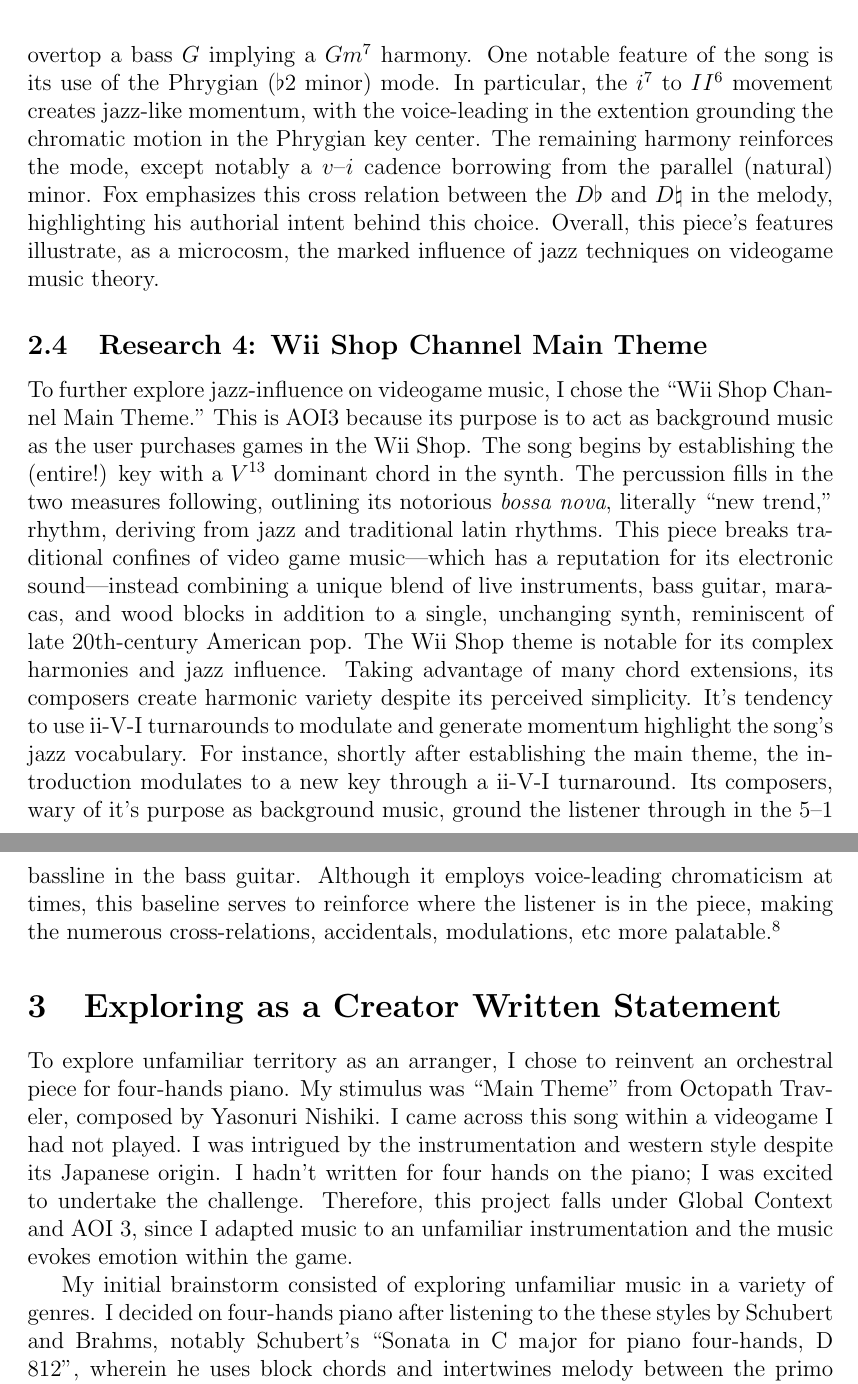
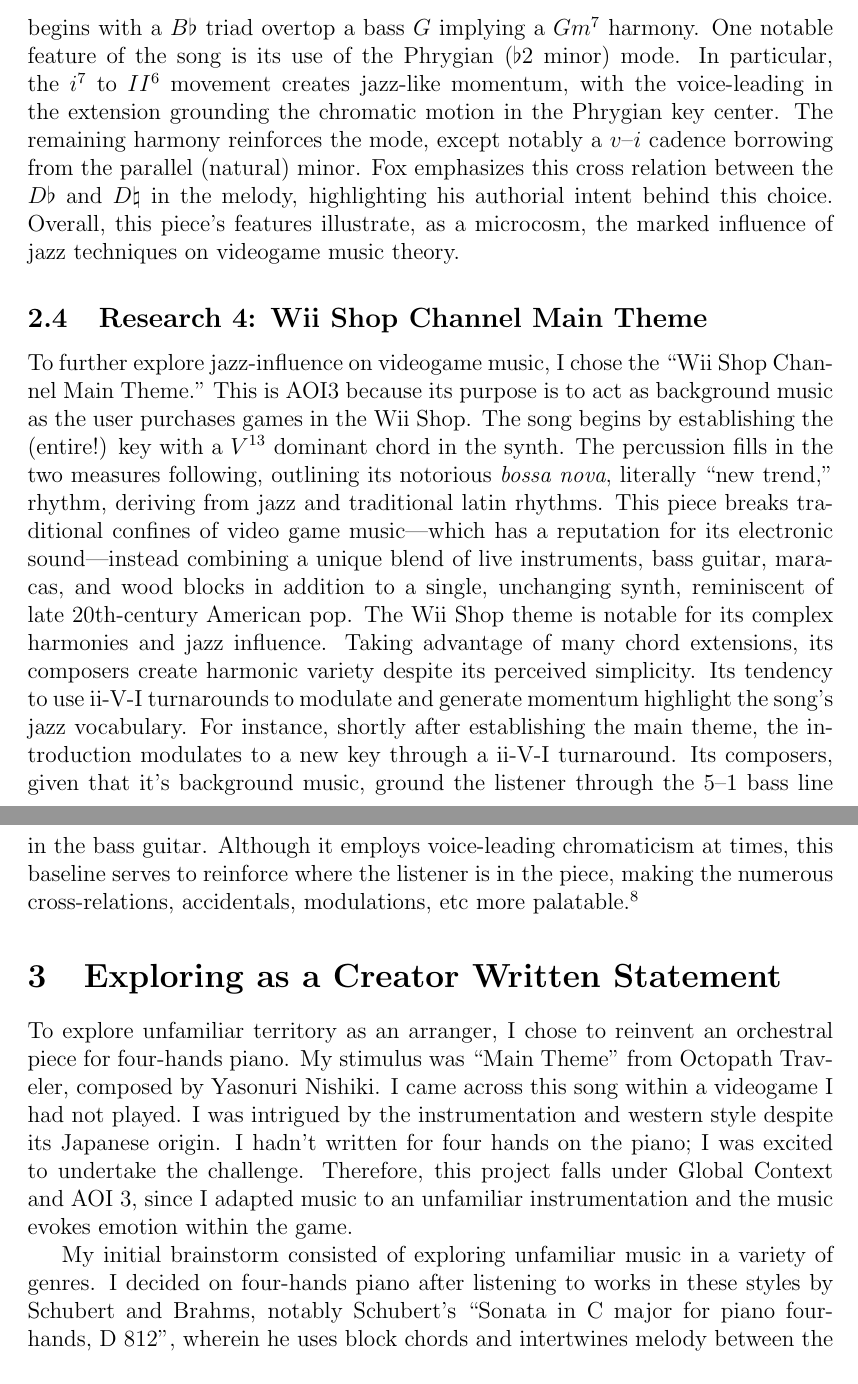
Before and after one commit to JakeBruner/IB-Music-Exploring, a LaTeX document (exploringportfolio.tex): two parts of pages 5 and 6 of 9, joined at a grey line, cut so that both start at the same text. Compiled offline with pdfLaTeX.

Commit message:
little grammer edits

```diff
--- a/exploringportfolio.tex
+++ b/exploringportfolio.tex
@@ -127,20 +127,20 @@
 \label{fig:rude}
 \end{figure}
 
-Throughout, Toby Fox uses the Phrygian mode and a syncopated rhythm to create an upbeat sound. The start outlines the main progression ($\Rn{1}–\flat\RN{2}–\flat\RN{6}–\RN{5}^7$) with an electronic piano-like sound. Notably, this chord progression takes place in a microtonal key ("$G$ half-flat"/"$F$ half-sharp" minor), which I will  spell as $Gm$. Percussion-wise, Fox makes use of an electronic drum set and noise-synths/hi-hats. In Figure \ref{fig:rude}, it's clear he uses snare and bass establish a backbeat rhythm anticipating beat 3, with a noise-synth constant filling the empty space (not transcribed). Creating syncopation, the piano harmony, mirroring drums, anticipates beat 3 and emphasizes the remaining weak beats. This piano ostinato, throughout, implies jazz-like extensions over the bass. For example, the piano begins with a $B\flat$ triad overtop a bass $G$ implying a $Gm^7$ harmony.
-One notable feature of the song is its use of the Phrygian ($\flat 2$ minor) mode. In particular, the $i^{7}$ to $II^6$ movement creates jazz-like momentum, with the voice-leading in the extention grounding the chromatic motion in the Phrygian key center. The remaining harmony reinforces the mode, except notably a $v–i$ cadence borrowing from the parallel (natural) minor. Fox emphasizes this cross relation between the $D\flat$ and $D\natural$ in the melody, highlighting his authorial intent behind this choice. Overall, this piece's features illustrate, as a microcosm, the marked influence of jazz techniques on videogame music theory.
+Throughout, Toby Fox uses the Phrygian mode and a syncopated rhythm to create an upbeat sound. The start outlines the main progression ($\Rn{1}–\flat\RN{2}–\flat\RN{6}–\RN{5}^7$) with an electronic piano-like sound. Notably, this chord progression takes place in a microtonal key ("$G$ half-flat"/"$F$ half-sharp" minor), which I will  spell as $Gm$. Percussion-wise, Fox makes use of an electronic drum set and noise-synths/hi-hats. In Figure \ref{fig:rude}, it's clear he uses snare and bass to establish a backbeat rhythm anticipating beat 3, with a noise-synth constantly filling the empty space (not transcribed). Creating syncopation, the piano harmony, mirroring drums, anticipates beat 3 and emphasizes the remaining weak beats. This piano ostinato, throughout, implies jazz-like extensions over the bass. For example, the piano begins with a $B\flat$ triad overtop a bass $G$ implying a $Gm^7$ harmony.
+One notable feature of the song is its use of the Phrygian ($\flat 2$ minor) mode. In particular, the $i^{7}$ to $II^6$ movement creates jazz-like momentum, with the voice-leading in the extension grounding the chromatic motion in the Phrygian key center. The remaining harmony reinforces the mode, except notably a $v–i$ cadence borrowing from the parallel (natural) minor. Fox emphasizes this cross relation between the $D\flat$ and $D\natural$ in the melody, highlighting his authorial intent behind this choice. Overall, this piece's features illustrate, as a microcosm, the marked influence of jazz techniques on videogame music theory.
 
 \subsection{Research 4: Wii Shop Channel Main Theme}
 
 To further explore jazz-influence on videogame music, I chose the “Wii Shop Channel Main Theme.” This is AOI3 because its purpose is to act as background music as the user purchases games in the Wii Shop.
     The song begins by establishing the (entire!) key with a $V^{13}$ dominant chord in the synth. The percussion fills in the two measures following, outlining its notorious \textit{bossa nova}, literally “new trend,” rhythm, deriving from jazz and traditional latin rhythms. This piece breaks traditional confines of video game music---which has a reputation for its electronic sound---instead combining a unique blend of live instruments, bass guitar, maracas, and wood blocks in addition to a single, unchanging synth, reminiscent of late 20th-century American pop.
-    The Wii Shop theme is notable for its complex harmonies and jazz influence. Taking advantage of many chord extensions, its composers create harmonic variety despite its perceived simplicity. It's tendency to use ii-V-I turnarounds to modulate and generate momentum highlight the song's jazz vocabulary. For instance, shortly after establishing the main theme, the introduction modulates to a new key through a ii-V-I turnaround. Its composers, wary of it's purpose as background music, ground the listener through in the $5–1$ bassline in the bass guitar. Although it employs voice-leading chromaticism at times, this baseline serves to reinforce where the listener is in the piece, making the numerous cross-relations, accidentals, modulations, etc more palatable.\autocite{wiishop}
+    The Wii Shop theme is notable for its complex harmonies and jazz influence. Taking advantage of many chord extensions, its composers create harmonic variety despite its perceived simplicity. Its tendency to use ii-V-I turnarounds to modulate and generate momentum highlight the song's jazz vocabulary. For instance, shortly after establishing the main theme, the introduction modulates to a new key through a ii-V-I turnaround. Its composers, given that it's background music, ground the listener through the $5–1$ bass line in the bass guitar. Although it employs voice-leading chromaticism at times, this baseline serves to reinforce where the listener is in the piece, making the numerous cross-relations, accidentals, modulations, etc more palatable.\autocite{wiishop}
 
 \section{Exploring as a Creator Written Statement}
 
 To explore unfamiliar territory as an arranger, I chose to reinvent an orchestral piece for four-hands piano. My stimulus was “Main Theme” from Octopath Traveler, composed by Yasonuri Nishiki. I came across this song within a videogame I had not played. I was intrigued by the instrumentation and western style despite its Japanese origin. I hadn’t written for four hands on the piano; I was excited to undertake the challenge. Therefore, this project falls under Global Context and AOI 3, since I adapted music to an unfamiliar instrumentation and the music evokes emotion within the game.
 
-My initial brainstorm consisted of exploring unfamiliar music in a variety of genres. I decided on four-hands piano after listening to the these styles by Schubert and Brahms, notably Schubert’s "Sonata in C major for piano four-hands, D 812", wherein he uses block chords and intertwines melody between the primo and secondo players. Much of this research informed techniques I used in my arrangement. For instance, I didn't restrict my melody to only the top voice; at times I had a pianissimo \textit{sans acentuacion} ostinato in the top voice adding glitter to the harmony. Additionally, I incorporated the technique of a call/response melody in the treble of the secondo piano. Overall, I found my research useful in expanding my musical vocabulary within this style.
+My initial brainstorm consisted of exploring unfamiliar music in a variety of genres. I decided on four-hands piano after listening to works in these styles by Schubert and Brahms, notably Schubert’s "Sonata in C major for piano four-hands, D 812", wherein he uses block chords and intertwines melody between the primo and secondo players. Much of this research informed techniques I used in my arrangement. For instance, I didn't restrict my melody to only the top voice; at times I had a pianissimo \textit{sans acentuacion} ostinato in the top voice adding glitter to the harmony. Additionally, I incorporated the technique of a call/response melody in the treble of the secondo piano. Overall, I found my research useful in expanding my musical vocabulary within this style.
 
 My 32-bar composition derives from the first section of the orchestral piece. Using piano dynamics, I tried to emulate the chugging chords in the strings section. In the first section, I also used \textit{acciaccatura} to emulate the sound of the wind section. I often deviated from the stimulus piece by adding in extra chord extensions and voicing the melody in 3rds 5ths and 6ths to capture the orchestra's thick texture. After the sudden key change, I employed dynamic contrast between the secondo piano playing melody and the primo piano contributing to harmony with ostinato trill-like chords using various diatonic 2nds in the appropriate mode (e.g., $A\flat$ Lydian, $E\flat$ Dorian, etc.). Lastly, I incorporated syncopation and thick cluster-chords to give the final two sections momentum and emphasis.
 
```
Also changed, not shown: exploringportfolio.pdf, exploringportfolio.tex (8 more changed lines), 2 other files.
